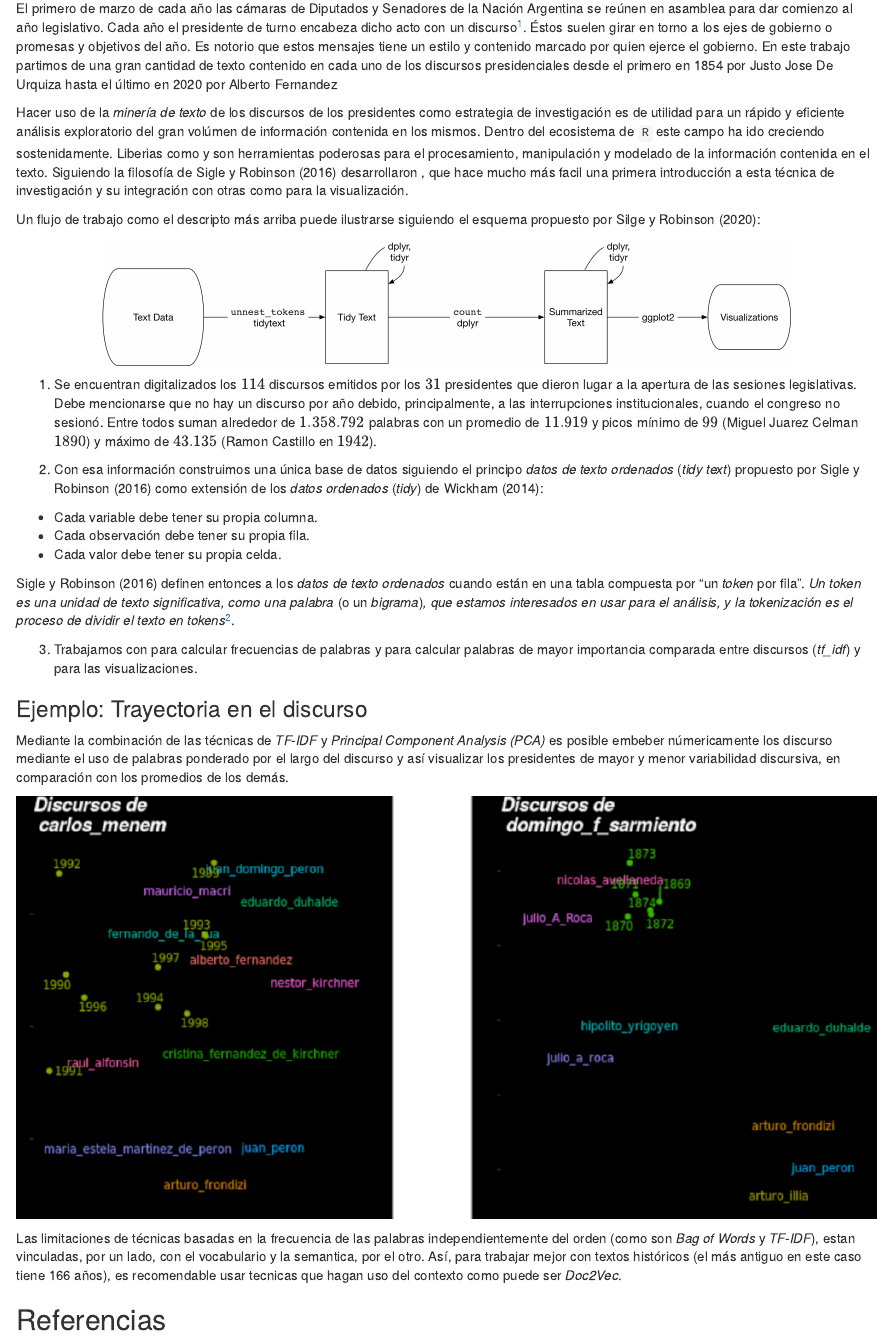
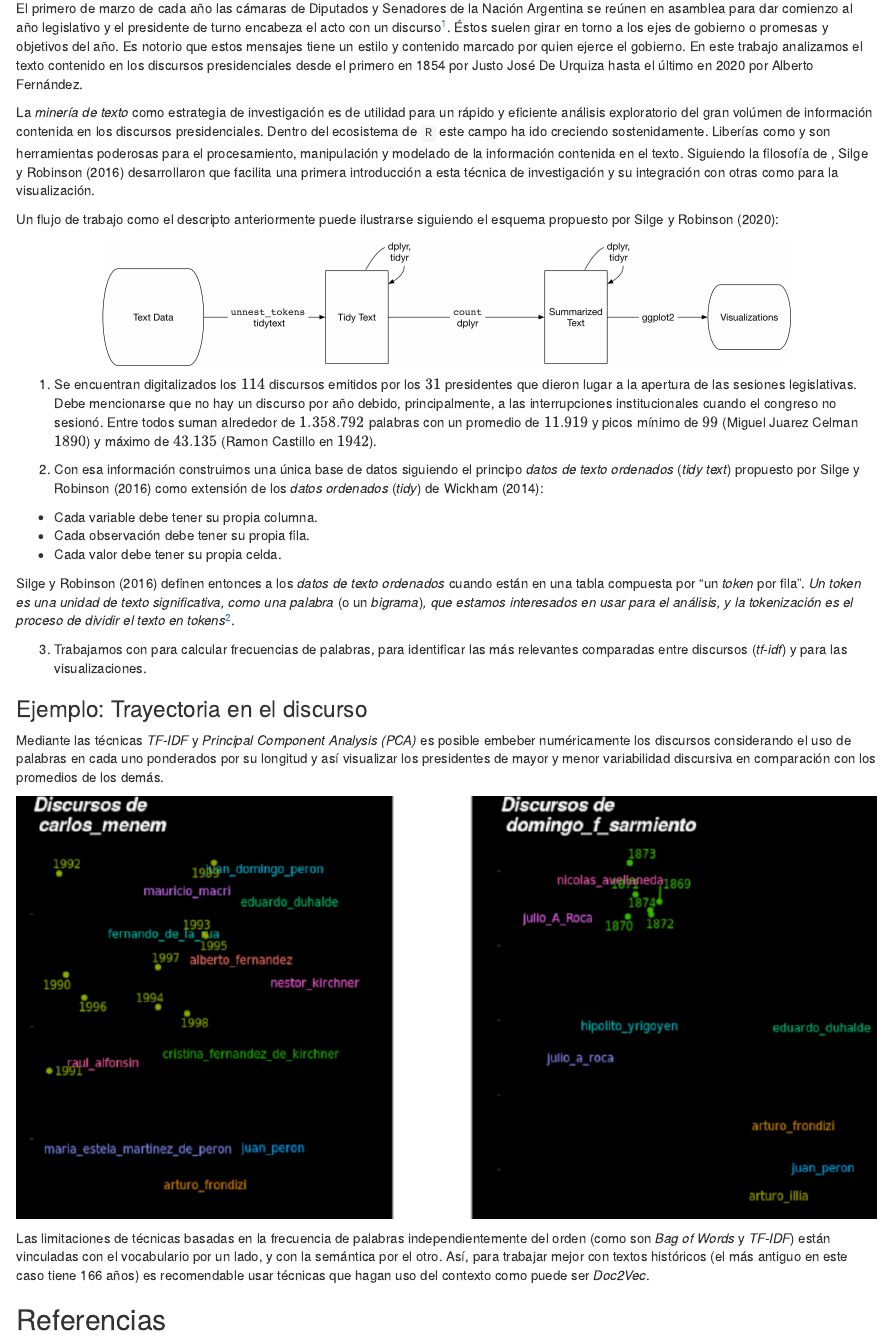
Before and after one commit to TuQmano/latinr2020, an R Markdown document (rmd/discursos/discursos_presidenciales_v2.Rmd): the page in a window 1100 px wide, from 160 px down. Rendered offline with R 4.5, knitr and Pandoc, with nearby package versions; drawn as R Markdown's standard HTML page in place of the format the file asks for; some code elsewhere in the file could not run offline.

Commit message:
cambios minimos v2

````diff
--- a/rmd/discursos/discursos_presidenciales_v2.Rmd
+++ b/rmd/discursos/discursos_presidenciales_v2.Rmd
@@ -52,6 +52,6 @@ knitr::opts_chunk$set(echo = TRUE)
 
 ## Abstract
 
-El primero de marzo de cada año las cámaras de Diputados y Senadores de la Nación Argentina se reúnen en asamblea para dar comienzo al año legislativo. Cada año el presidente de turno encabeza dicho acto con un discurso[^1]. Éstos suelen girar en torno a los ejes de gobierno o promesas y objetivos del año. Es notorio que estos mensajes tiene un estilo y contenido marcado por quien ejerce el gobierno. En este trabajo partimos de una gran cantidad de texto contenido en cada uno de los discursos presidenciales desde el primero en 1854 por Justo Jose De Urquiza hasta el último en 2020 por Alberto Fernandez
+El primero de marzo de cada año las cámaras de Diputados y Senadores de la Nación Argentina se reúnen en asamblea para dar comienzo al año legislativo y el presidente de turno encabeza el acto con un discurso[^1]. Éstos suelen girar en torno a los ejes de gobierno o promesas y objetivos del año. Es notorio que estos mensajes tiene un estilo y contenido marcado por quien ejerce el gobierno. En este trabajo analizamos el texto contenido en los discursos presidenciales desde el primero en 1854 por Justo José De Urquiza hasta el último en 2020 por Alberto Fernández.
 
 
@@ -59,35 +59,35 @@ El primero de marzo de cada año las cámaras de Diputados y Senadores de la Nac
 
 
-Hacer uso de la *minería de texto* de los discursos de los presidentes como estrategia de investigación es de utilidad para un rápido y eficiente análisis exploratorio del gran volúmen de información contenida en los mismos. Dentro del ecosistema de `R` este campo ha ido creciendo sostenidamente. Liberias como \CRANpkg{tm} y \CRANpkg{topicmodels} son herramientas poderosas para el procesamiento, manipulación y modelado de la información contenida en el texto. Siguiendo la filosofía de \CRANpkg{tidyverse}  Sigle y Robinson [-@Silge2016] desarrollaron \CRANpkg{tidytext}, que hace mucho más facil una primera introducción a esta técnica de investigación y su integración con otras como \CRANpkg{ggplot2} para la visualización.
+La *minería de texto* como estrategia de investigación es de utilidad para un rápido y eficiente análisis exploratorio del gran volúmen de información contenida en los discursos presidenciales. Dentro del ecosistema de `R` este campo ha ido creciendo sostenidamente. Liberías como \CRANpkg{tm} y \CRANpkg{topicmodels} son herramientas poderosas para el procesamiento, manipulación y modelado de la información contenida en el texto. Siguiendo la filosofía de \CRANpkg{tidyverse},  Silge y Robinson [-@Silge2016] desarrollaron \CRANpkg{tidytext} que facilita una primera introducción a esta técnica de investigación y su integración con otras como \CRANpkg{ggplot2} para la visualización.
 
-Un flujo de trabajo como el descripto más arriba puede ilustrarse siguiendo el esquema propuesto por Silge y Robinson [-@silge_text_2020]:
+Un flujo de trabajo como el descripto anteriormente puede ilustrarse siguiendo el esquema propuesto por Silge y Robinson [-@silge_text_2020]:
 
 ```{r diagrama, echo=FALSE, fig.align='center', out.width="80%"}
 knitr::include_graphics("../../img/diagrama.png")
 ```
 
-1. Se encuentran digitalizados los $114$ discursos emitidos por los $31$ presidentes que dieron lugar a la apertura de las sesiones legislativas. Debe mencionarse que no hay un discurso por año debido, principalmente, a las interrupciones institucionales, cuando el congreso no sesionó. Entre todos suman alrededor de $1.358.792$ palabras con un promedio de $11.919$ y picos mínimo de $99$ (Miguel Juarez Celman $1890$) y máximo de $43.135$ (Ramon Castillo en $1942$).
+1. Se encuentran digitalizados los $114$ discursos emitidos por los $31$ presidentes que dieron lugar a la apertura de las sesiones legislativas. Debe mencionarse que no hay un discurso por año debido, principalmente, a las interrupciones institucionales cuando el congreso no sesionó. Entre todos suman alrededor de $1.358.792$ palabras con un promedio de $11.919$ y picos mínimo de $99$ (Miguel Juarez Celman $1890$) y máximo de $43.135$ (Ramon Castillo en $1942$).
 
-2. Con esa información construimos una única base de datos siguiendo el principo *datos de texto ordenados* (*tidy text*) propuesto por Sigle y Robinson [-@Silge2016] como extensión de los *datos ordenados* (*tidy*) de Wickham [-@JSSv059i10]:
+2. Con esa información construimos una única base de datos siguiendo el principo *datos de texto ordenados* (*tidy text*) propuesto por Silge y Robinson [-@Silge2016] como extensión de los *datos ordenados* (*tidy*) de Wickham [-@JSSv059i10]:
 
  * Cada variable debe tener su propia columna.
  * Cada observación debe tener su propia fila.
  * Cada valor debe tener su propia celda.
 
-Sigle y Robinson [-@Silge2016] definen entonces a los *datos de texto ordenados* cuando están en una tabla compuesta por "un *token* por fila". *Un token es una unidad de texto significativa, como una palabra* (o un *bigrama*)*, que estamos interesados en usar para el análisis, y la tokenización es el proceso de dividir el texto en tokens*[^2].
+Silge y Robinson [-@Silge2016] definen entonces a los *datos de texto ordenados* cuando están en una tabla compuesta por "un *token* por fila". *Un token es una unidad de texto significativa, como una palabra* (o un *bigrama*)*, que estamos interesados en usar para el análisis, y la tokenización es el proceso de dividir el texto en tokens*[^2].
 
 [^2]: Traducción propia de *The tidy text format* [@Silge2016].
 
-3. Trabajamos con \CRANpkg{dplyr} para calcular frecuencias de palabras y \CRANpkg{tidytext} para calcular palabras de mayor importancia comparada entre discursos (*tf_idf*) y \CRANpkg{ggplot2} para las visualizaciones.
+3. Trabajamos con \CRANpkg{dplyr} para calcular frecuencias de palabras, \CRANpkg{tidytext} para identificar las más relevantes comparadas entre discursos (*tf-idf*) y \CRANpkg{ggplot2} para las visualizaciones.
 
 ### Ejemplo: Trayectoria en el discurso
 
-Mediante la combinación de las técnicas de _TF-IDF_ y _Principal Component Analysis (PCA)_ es posible embeber númericamente los discurso mediante el uso de palabras ponderado por el largo del discurso y así visualizar los presidentes de mayor y menor variabilidad discursiva, en comparación con los promedios de los demás.
+Mediante las técnicas _TF-IDF_ y _Principal Component Analysis (PCA)_ es posible embeber numéricamente los discursos considerando el uso de palabras en cada uno ponderados por su longitud y así visualizar los presidentes de mayor y menor variabilidad discursiva en comparación con los promedios de los demás.
 
 ```{r echo=FALSE, fig.align='center', out.width="100%",out.height='27%'}
 knitr::include_graphics("../../img/t2.png")
 ```
 
-Las limitaciones de técnicas basadas en la frecuencia de las palabras independientemente del orden (como son _Bag of Words_ y _TF-IDF_), estan vinculadas, por un lado, con el vocabulario y la semantica, por el otro. Así, para trabajar mejor con textos históricos (el más antiguo en este caso tiene 166 años), es recomendable usar tecnicas que hagan uso del contexto como puede ser _Doc2Vec_.
+Las limitaciones de técnicas basadas en la frecuencia de palabras independientemente del orden (como son _Bag of Words_ y _TF-IDF_) están vinculadas con el vocabulario por un lado, y con la semántica por el otro. Así, para trabajar mejor con textos históricos (el más antiguo en este caso tiene 166 años) es recomendable usar técnicas que hagan uso del contexto como puede ser _Doc2Vec_.
 
 ## Referencias
````
Also changed, not shown: rmd/discursos/discursos_presidenciales_v2.pdf, rmd/discursos/discursos_presidenciales_v2.Rmd (2 more changed lines).
